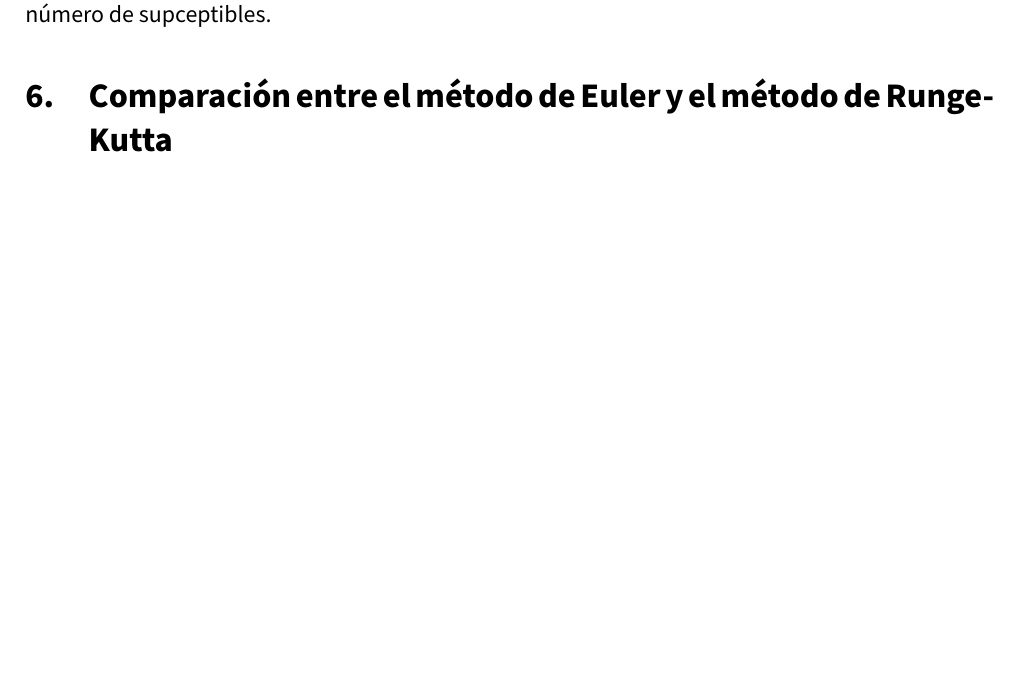
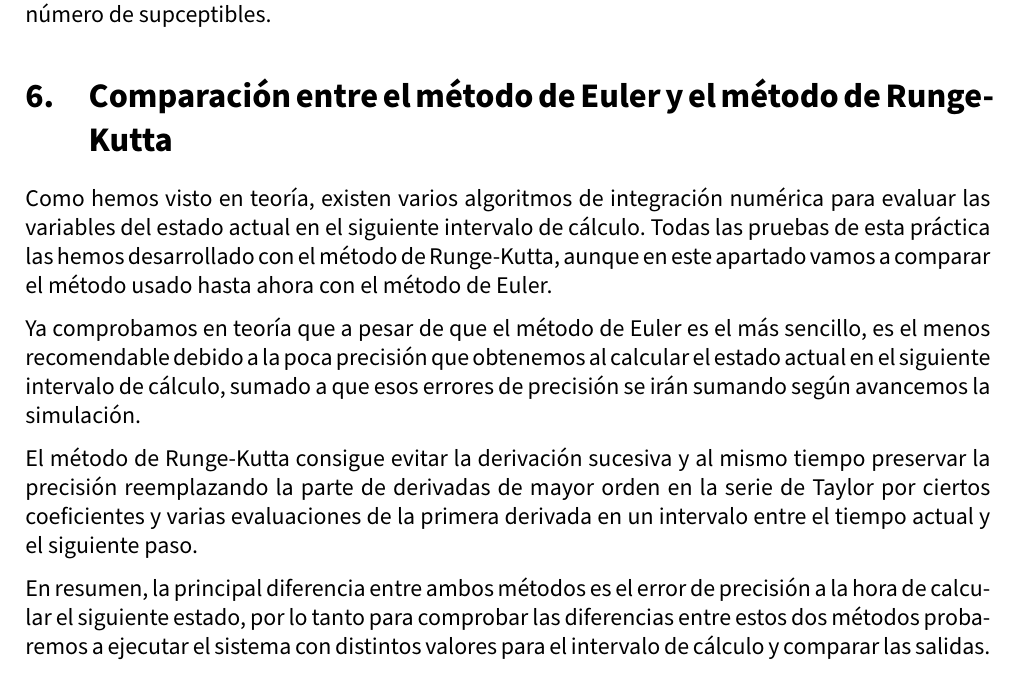
Before and after one commit to advy99/SS, a LaTeX document (P4/memoria/SS_memoria4.tex): part of page 11 of 11, cut so that both start at the same text, the shorter picture padded with empty space. Compiled offline with pdfLaTeX.

Commit message:
seguimos con la memoria de la p4, solo queda meter graficas de comparacion y explicarlas un poquito

```diff
--- a/P4/memoria/SS_memoria4.tex
+++ b/P4/memoria/SS_memoria4.tex
@@ -335,6 +335,13 @@ Aunque con $R_0 = 350$ se pueda observar que parte de la población se mantiene
 
 \section{Comparación entre el método de Euler y el método de Runge-Kutta}
 
+Como hemos visto en teoría, existen varios algoritmos de integración numérica para evaluar las variables del estado actual en el siguiente intervalo de cálculo. Todas las pruebas de esta práctica las hemos desarrollado con el método de Runge-Kutta, aunque en este apartado vamos a comparar el método usado hasta ahora con el método de Euler.
+
+Ya comprobamos en teoría que a pesar de que el método de Euler es el más sencillo, es el menos recomendable debido a la poca precisión que obtenemos al calcular el estado actual en el siguiente intervalo de cálculo, sumado a que esos errores de precisión se irán sumando según avancemos la simulación.
+
+El método de Runge-Kutta consigue evitar la derivación sucesiva y al mismo tiempo preservar la precisión reemplazando la parte de derivadas de mayor orden en la serie de Taylor por ciertos coeficientes y varias evaluaciones de la primera derivada en un intervalo entre el tiempo actual y el siguiente paso.
+
+En resumen, la principal diferencia entre ambos métodos es el error de precisión a la hora de calcular el siguiente estado, por lo tanto para comprobar las diferencias entre estos dos métodos probaremos a ejecutar el sistema con distintos valores para el intervalo de cálculo y comparar las salidas.
 
 % \begin{thebibliography}{9}
 %
```
